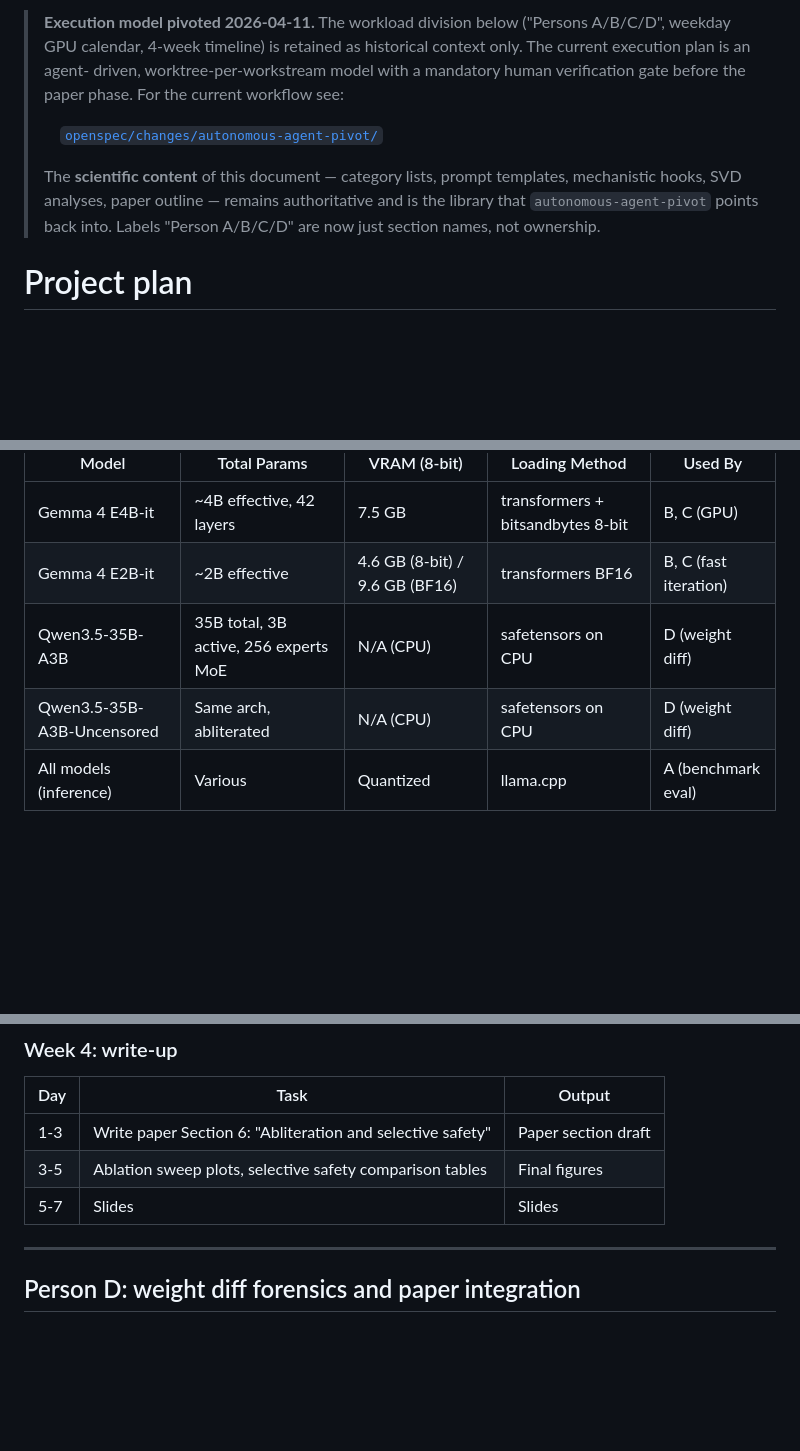
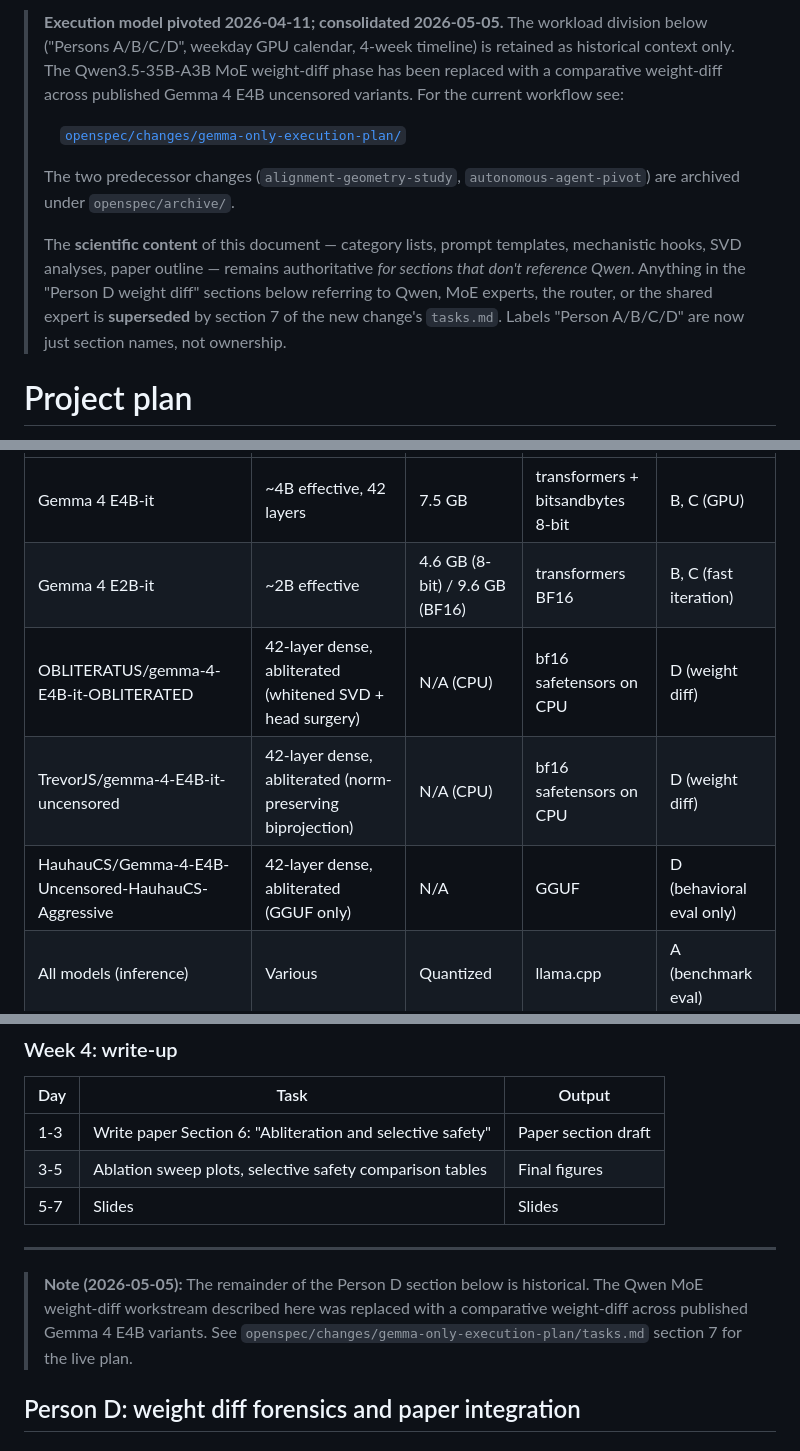
Before and after one commit to nyavana/geometry-of-alignment, a Markdown page: docs/project_plan.md, 3 parts joined by grey strips. GitHub-like rendering; blank space fills up the shorter version.

Commit message:
docs(plan): redirect to gemma-only-execution-plan; add supersession note
Top pointer now points at the consolidated change. Models table swaps
Qwen rows for the three Gemma 4 E4B variants. Person D weight-diff
narrative section is preserved with a "historical" fence marker above it.

```diff
--- a/docs/project_plan.md
+++ b/docs/project_plan.md
@@ -1,16 +1,22 @@
-> **Execution model pivoted 2026-04-11.** The workload division below
-> ("Persons A/B/C/D", weekday GPU calendar, 4-week timeline) is retained
-> as historical context only. The current execution plan is an agent-
-> driven, worktree-per-workstream model with a mandatory human
-> verification gate before the paper phase. For the current workflow see:
+> **Execution model pivoted 2026-04-11; consolidated 2026-05-05.** The
+> workload division below ("Persons A/B/C/D", weekday GPU calendar,
+> 4-week timeline) is retained as historical context only. The Qwen3.5-35B-A3B
+> MoE weight-diff phase has been replaced with a comparative weight-diff
+> across published Gemma 4 E4B uncensored variants. For the current
+> workflow see:
 >
-> &nbsp;&nbsp;&nbsp;&nbsp;[`openspec/changes/autonomous-agent-pivot/`](../openspec/changes/autonomous-agent-pivot/)
+> &nbsp;&nbsp;&nbsp;&nbsp;[`openspec/changes/gemma-only-execution-plan/`](../openspec/changes/gemma-only-execution-plan/)
+>
+> The two predecessor changes (`alignment-geometry-study`, `autonomous-agent-pivot`)
+> are archived under `openspec/archive/`.
 >
 > The **scientific content** of this document — category lists, prompt
 > templates, mechanistic hooks, SVD analyses, paper outline — remains
-> authoritative and is the library that `autonomous-agent-pivot` points
-> back into. Labels "Person A/B/C/D" are now just section names, not
-> ownership.
+> authoritative *for sections that don't reference Qwen*. Anything in the
+> "Person D weight diff" sections below referring to Qwen, MoE experts,
+> the router, or the shared expert is **superseded** by section 7 of
+> the new change's `tasks.md`. Labels "Person A/B/C/D" are now just
+> section names, not ownership.
 
 # Project plan
 
@@ -35,8 +41,9 @@
 |-------|-------------|-------------|----------------|---------|
 | Gemma 4 E4B-it | ~4B effective, 42 layers | 7.5 GB | transformers + bitsandbytes 8-bit | B, C (GPU) |
 | Gemma 4 E2B-it | ~2B effective | 4.6 GB (8-bit) / 9.6 GB (BF16) | transformers BF16 | B, C (fast iteration) |
-| Qwen3.5-35B-A3B | 35B total, 3B active, 256 experts MoE | N/A (CPU) | safetensors on CPU | D (weight diff) |
-| Qwen3.5-35B-A3B-Uncensored | Same arch, abliterated | N/A (CPU) | safetensors on CPU | D (weight diff) |
+| OBLITERATUS/gemma-4-E4B-it-OBLITERATED | 42-layer dense, abliterated (whitened SVD + head surgery) | N/A (CPU) | bf16 safetensors on CPU | D (weight diff) |
+| TrevorJS/gemma-4-E4B-it-uncensored | 42-layer dense, abliterated (norm-preserving biprojection) | N/A (CPU) | bf16 safetensors on CPU | D (weight diff) |
+| HauhauCS/Gemma-4-E4B-Uncensored-HauhauCS-Aggressive | 42-layer dense, abliterated (GGUF only) | N/A | GGUF | D (behavioral eval only) |
 | All models (inference) | Various | Quantized | llama.cpp | A (benchmark eval) |
 
 ### Gemma 4 E4B-it architecture reference
@@ -559,6 +566,12 @@ Safe control:            ANSWER      ANSWER        ANSWER   <-- unchanged
 
 ---
 
+> **Note (2026-05-05):** The remainder of the Person D section below is
+> historical. The Qwen MoE weight-diff workstream described here was
+> replaced with a comparative weight-diff across published Gemma 4 E4B
+> variants. See `openspec/changes/gemma-only-execution-plan/tasks.md`
+> section 7 for the live plan.
+
 ## Person D: weight diff forensics and paper integration
 
 ### Output
```
